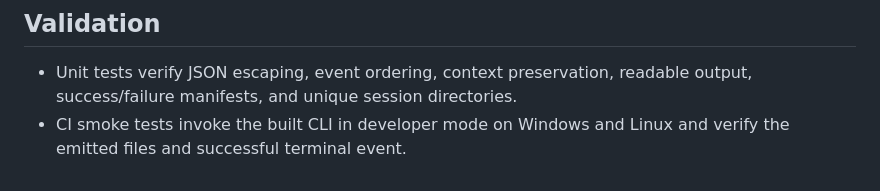
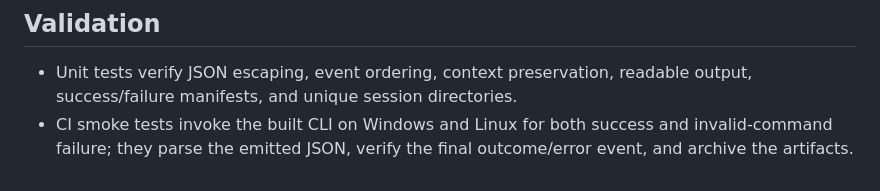
Before and after one commit to RidTheWann/REPS2-Project, a Markdown page: docs/decisions/0080-session-scoped-developer-diagnostics.md, the part around the change. GitHub-like rendering.

Commit message:
docs(adr): require failure-path diagnostics evidence

```diff
--- a/docs/decisions/0080-session-scoped-developer-diagnostics.md
+++ b/docs/decisions/0080-session-scoped-developer-diagnostics.md
@@ -35,4 +35,4 @@ The current C++ runtime is not a complete PS2 runtime. Logging must not imply th
 ## Validation
 
 - Unit tests verify JSON escaping, event ordering, context preservation, readable output, success/failure manifests, and unique session directories.
-- CI smoke tests invoke the built CLI in developer mode on Windows and Linux and verify the emitted files and successful terminal event.
+- CI smoke tests invoke the built CLI on Windows and Linux for both success and invalid-command failure; they parse the emitted JSON, verify the final outcome/error event, and archive the artifacts.
```
